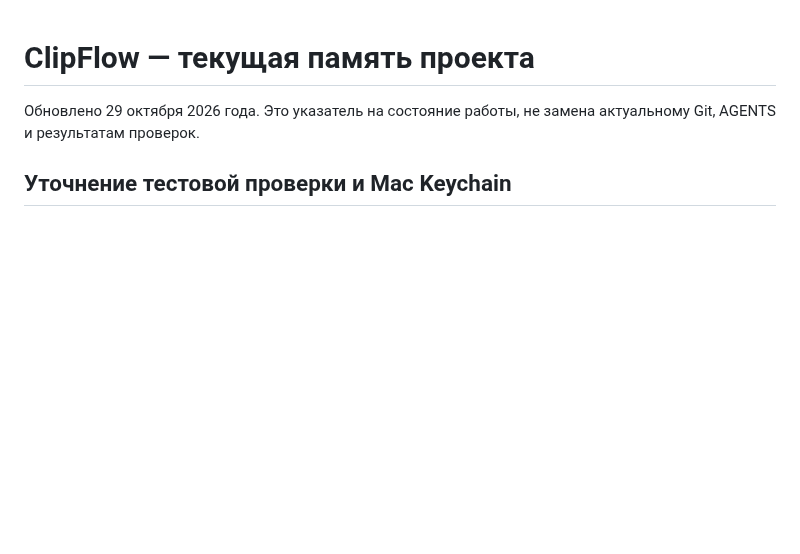
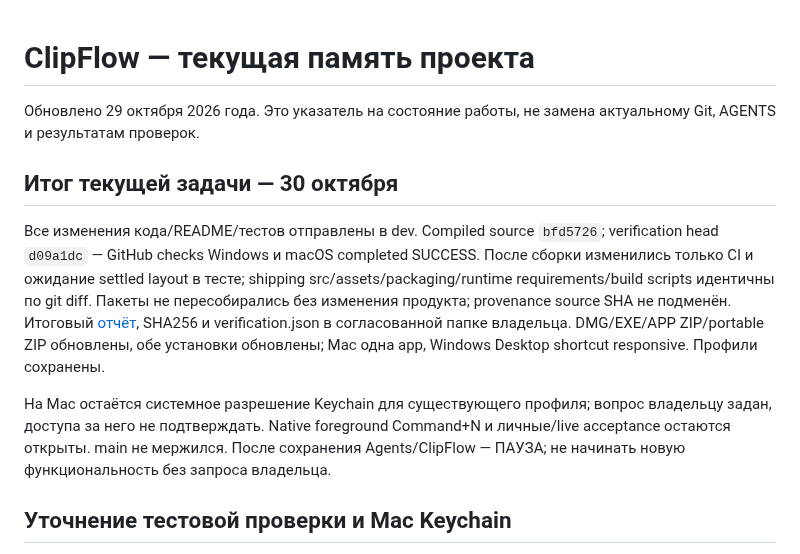
Before and after one commit to kirillbronski/clipflow, a Markdown page: docs/PROJECT-MEMORY.md, the part around the change. GitHub-like rendering; blank space fills up the shorter version.

```diff
--- a/docs/PROJECT-MEMORY.md
+++ b/docs/PROJECT-MEMORY.md
@@ -1,6 +1,22 @@
 # ClipFlow — текущая память проекта
 
 Обновлено 29 октября 2026 года. Это указатель на состояние работы, не замена актуальному Git, AGENTS и результатам проверок.
+
+## Итог текущей задачи — 30 октября
+
+Все изменения кода/README/тестов отправлены в dev. Compiled source `bfd5726`;
+verification head `d09a1dc` — GitHub checks Windows и macOS completed SUCCESS.
+После сборки изменились только CI и ожидание settled layout в тесте; shipping
+src/assets/packaging/runtime requirements/build scripts идентичны по git diff.
+Пакеты не пересобирались без изменения продукта; provenance source SHA не подменён.
+Итоговый [отчёт](releases/2.0.0-candidate-2026-10-30.md), SHA256 и verification.json
+в согласованной папке владельца. DMG/EXE/APP ZIP/portable ZIP обновлены, обе установки
+обновлены; Mac одна app, Windows Desktop shortcut responsive. Профили сохранены.
+
+На Mac остаётся системное разрешение Keychain для существующего профиля; вопрос
+владельцу задан, доступа за него не подтверждать. Native foreground Command+N и
+личные/live acceptance остаются открыты. main не мержился. После сохранения
+Agents/ClipFlow — ПАУЗА; не начинать новую функциональность без запроса владельца.
 
 ## Уточнение тестовой проверки и Mac Keychain
 
```
Also changed, not shown: README.md (+1 -0 lines), docs/releases/2.0.0-candidate-2026-10-30.md (added, +36 -0 lines), docs/screenshots/qt-windows-current.png.
